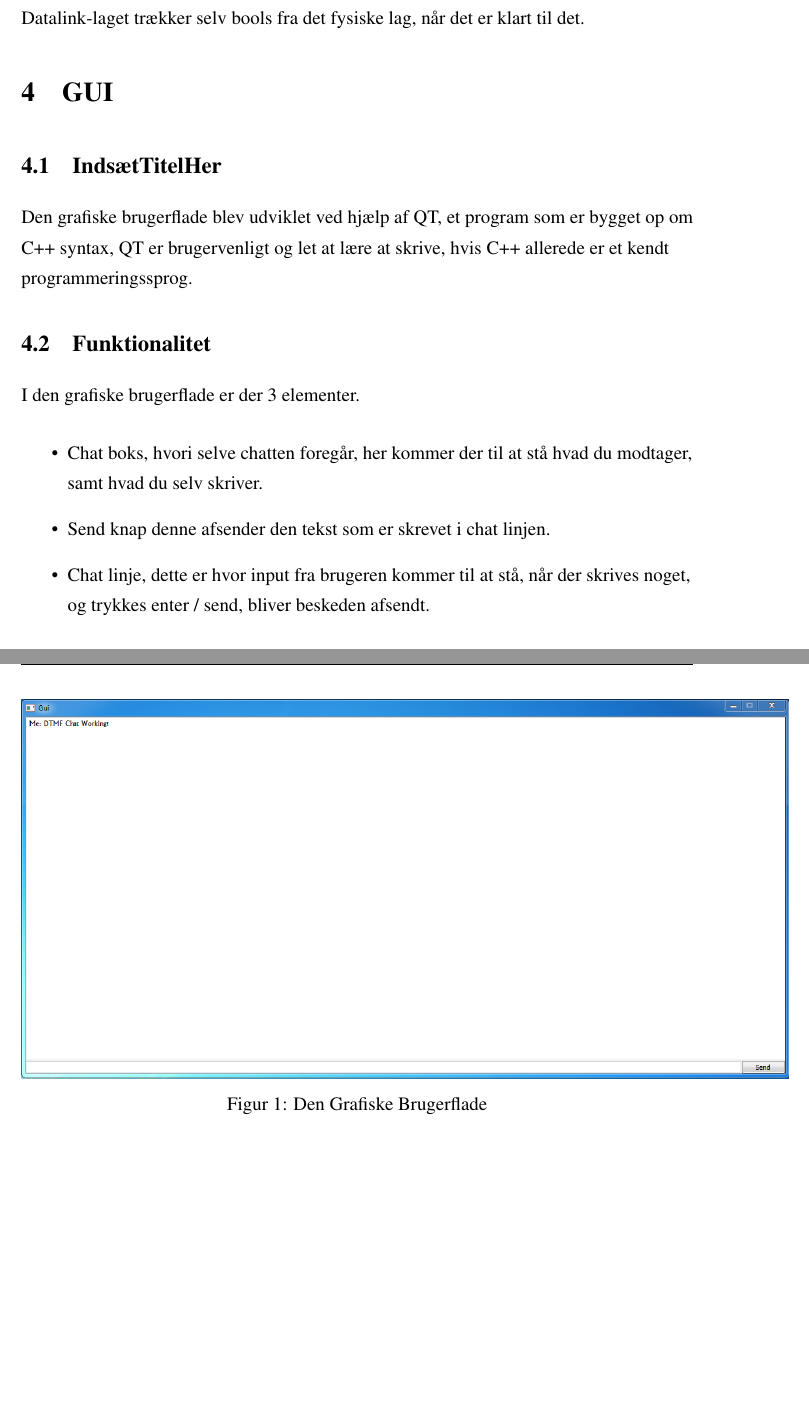
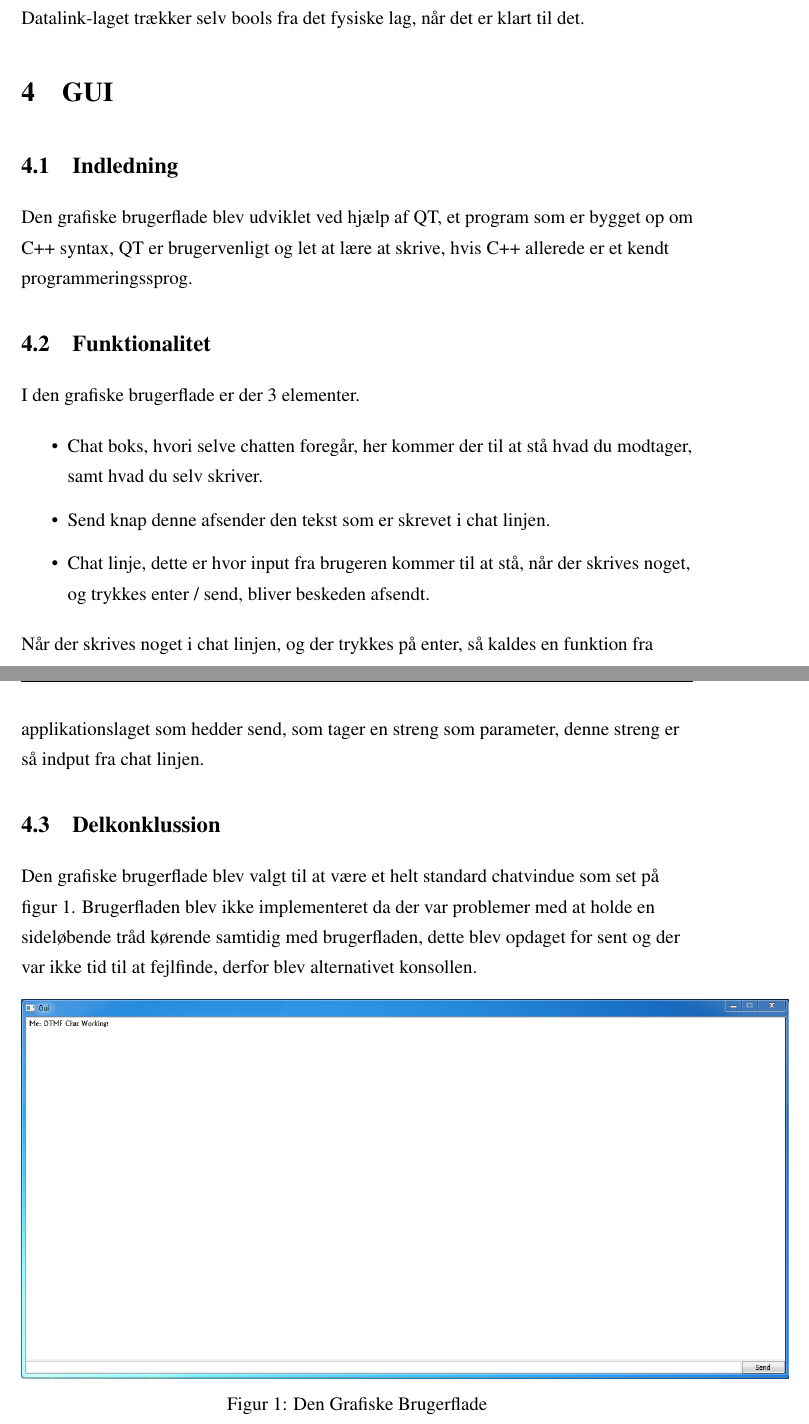
Before and after one commit to ninkaninus/3.semesterProject, a LaTeX document (Documents/Rapport/Master.tex, which reads Documents/Rapport/Sections/GUI.tex): two parts of pages 9 and 10 of 13 before the commit and two parts of pages 9 and 10 of 14 after it, joined at a grey line, cut so that both start at the same text, the shorter picture padded with empty space. Compiled offline with pdfLaTeX.

Commit message:
GUI updated

```diff
--- a/Documents/Rapport/Sections/GUI.tex
+++ b/Documents/Rapport/Sections/GUI.tex
@@ -1,6 +1,6 @@
 \section{GUI}
 
-\subsection{IndsætTitelHer}
+\subsection{Indledning}
 
 Den grafiske brugerflade blev udviklet ved hjælp af QT, et program som er bygget op om C++ syntax, QT er brugervenligt og let at lære at skrive, hvis C++ allerede er et kendt programmeringssprog.\\
 \subsection{Funktionalitet}
@@ -12,9 +12,18 @@ I den grafiske brugerflade er der 3 elementer.
 	\item Chat linje, dette er hvor input fra brugeren kommer til at stå, når der skrives noget, og trykkes enter / send, bliver beskeden afsendt.
 \end{itemize}
 
+Når der skrives noget i chat linjen, og der trykkes på enter, så kaldes en funktion fra applikationslaget som hedder send, som tager en streng som parameter, denne streng er så indput fra chat linjen.
+
+\subsection{Delkonklussion}
+Den grafiske brugerflade blev valgt til at være et helt standard chatvindue som set på figur \ref{fig:GUI}.
+Brugerfladen blev ikke implementeret da der var problemer med at holde en sideløbende tråd kørende samtidig med brugerfladen, dette blev opdaget for sent og der var ikke tid til at fejlfinde, derfor blev alternativet konsollen.
+
+
+
+
 \begin{figure}[h]
 \centering
 \includegraphics[scale=0.5]{Billeder/GUI.PNG}
 \caption{Den Grafiske Brugerflade}
-\label{fig:tidsplan}
+\label{fig:GUI}
 \end{figure}
```
